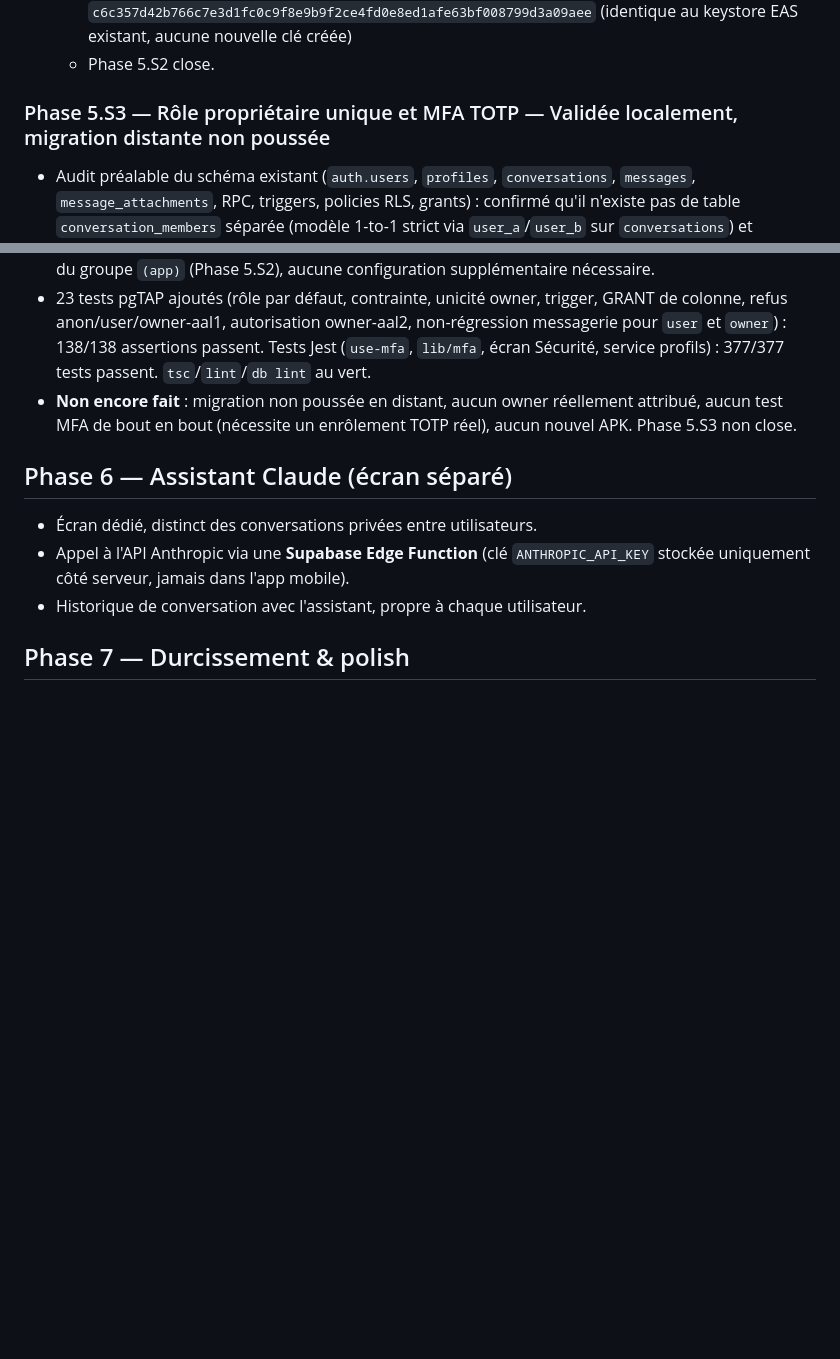
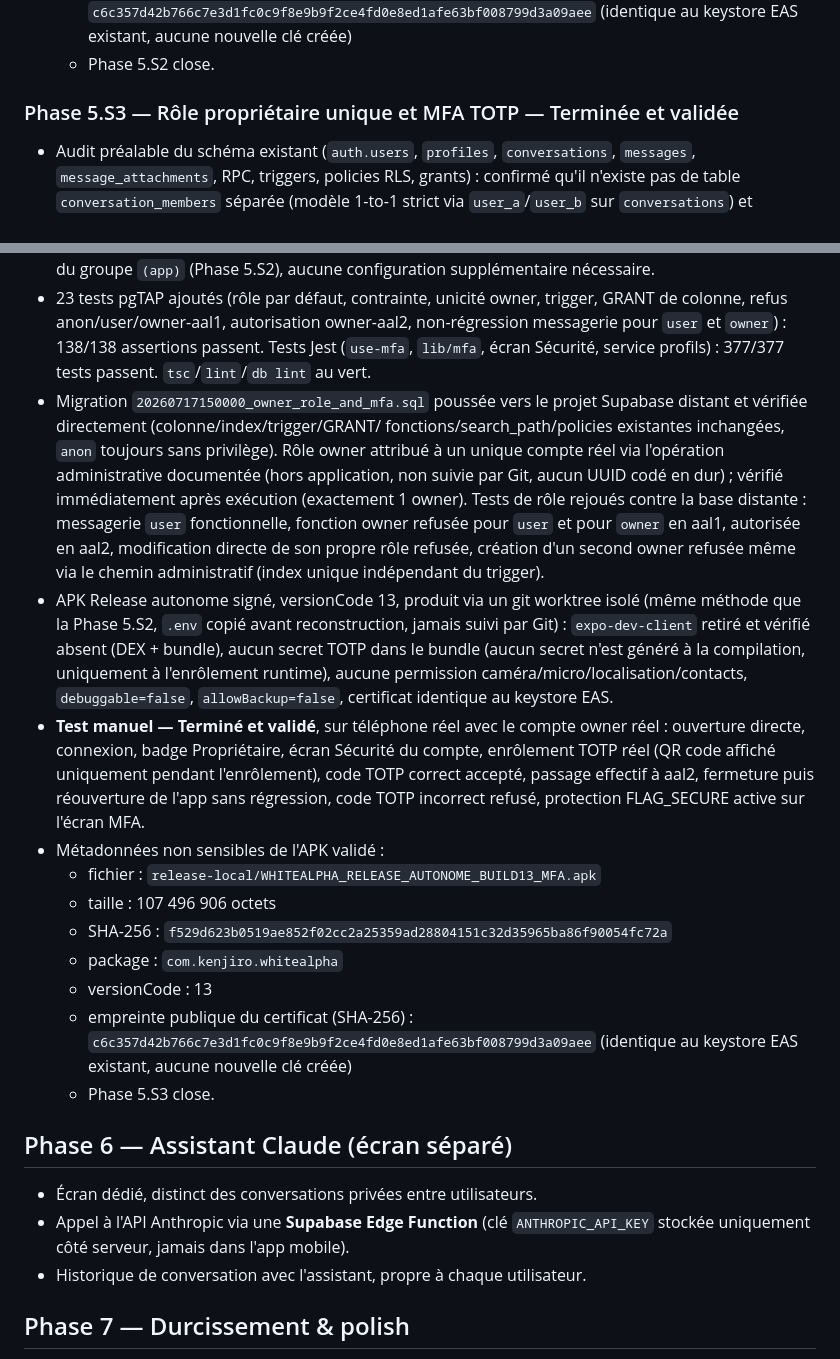
Before and after one commit to kenjirosama47/white-alpha, a Markdown page: PLAN.md, 2 parts joined by grey strips. GitHub-like rendering; blank space fills up the shorter version.

Commit message:
Phase 5.S3 : valider propriétaire et MFA sur Android
Co-Authored-By: Claude Sonnet 5 <noreply@anthropic.com>

```diff
--- a/PLAN.md
+++ b/PLAN.md
@@ -557,7 +557,7 @@ l'audit lui-même.
     (identique au keystore EAS existant, aucune nouvelle clé créée)
   - Phase 5.S2 close.
 
-### Phase 5.S3 — Rôle propriétaire unique et MFA TOTP — Validée localement, migration distante non poussée
+### Phase 5.S3 — Rôle propriétaire unique et MFA TOTP — Terminée et validée
 - Audit préalable du schéma existant (`auth.users`, `profiles`,
   `conversations`, `messages`, `message_attachments`, RPC, triggers,
   policies RLS, grants) : confirmé qu'il n'existe pas de table
@@ -589,9 +589,40 @@ l'audit lui-même.
   owner-aal2, non-régression messagerie pour `user` et `owner`) : 138/138
   assertions passent. Tests Jest (`use-mfa`, `lib/mfa`, écran Sécurité,
   service profils) : 377/377 tests passent. `tsc`/`lint`/`db lint` au vert.
-- **Non encore fait** : migration non poussée en distant, aucun owner
-  réellement attribué, aucun test MFA de bout en bout (nécessite un
-  enrôlement TOTP réel), aucun nouvel APK. Phase 5.S3 non close.
+- Migration `20260717150000_owner_role_and_mfa.sql` poussée vers le projet
+  Supabase distant et vérifiée directement (colonne/index/trigger/GRANT/
+  fonctions/search_path/policies existantes inchangées, `anon` toujours
+  sans privilège). Rôle owner attribué à un unique compte réel via
+  l'opération administrative documentée (hors application, non suivie par
+  Git, aucun UUID codé en dur) ; vérifié immédiatement après exécution
+  (exactement 1 owner). Tests de rôle rejoués contre la base distante :
+  messagerie `user` fonctionnelle, fonction owner refusée pour `user` et
+  pour `owner` en aal1, autorisée en aal2, modification directe de son
+  propre rôle refusée, création d'un second owner refusée même via le
+  chemin administratif (index unique indépendant du trigger).
+- APK Release autonome signé, versionCode 13, produit via un git worktree
+  isolé (même méthode que la Phase 5.S2, `.env` copié avant reconstruction,
+  jamais suivi par Git) : `expo-dev-client` retiré et vérifié absent
+  (DEX + bundle), aucun secret TOTP dans le bundle (aucun secret n'est
+  généré à la compilation, uniquement à l'enrôlement runtime), aucune
+  permission caméra/micro/localisation/contacts, `debuggable=false`,
+  `allowBackup=false`, certificat identique au keystore EAS.
+- **Test manuel — Terminé et validé**, sur téléphone réel avec le compte
+  owner réel : ouverture directe, connexion, badge Propriétaire, écran
+  Sécurité du compte, enrôlement TOTP réel (QR code affiché uniquement
+  pendant l'enrôlement), code TOTP correct accepté, passage effectif à
+  aal2, fermeture puis réouverture de l'app sans régression, code TOTP
+  incorrect refusé, protection FLAG_SECURE active sur l'écran MFA.
+- Métadonnées non sensibles de l'APK validé :
+  - fichier : `release-local/WHITEALPHA_RELEASE_AUTONOME_BUILD13_MFA.apk`
+  - taille : 107 496 906 octets
+  - SHA-256 : `f529d623b0519ae852f02cc2a25359ad28804151c32d35965ba86f90054fc72a`
+  - package : `com.kenjiro.whitealpha`
+  - versionCode : 13
+  - empreinte publique du certificat (SHA-256) :
+    `c6c357d42b766c7e3d1fc0c9f8e9b9f2ce4fd0e8ed1afe63bf008799d3a09aee`
+    (identique au keystore EAS existant, aucune nouvelle clé créée)
+  - Phase 5.S3 close.
 
 ## Phase 6 — Assistant Claude (écran séparé)
 - Écran dédié, distinct des conversations privées entre utilisateurs.
```
